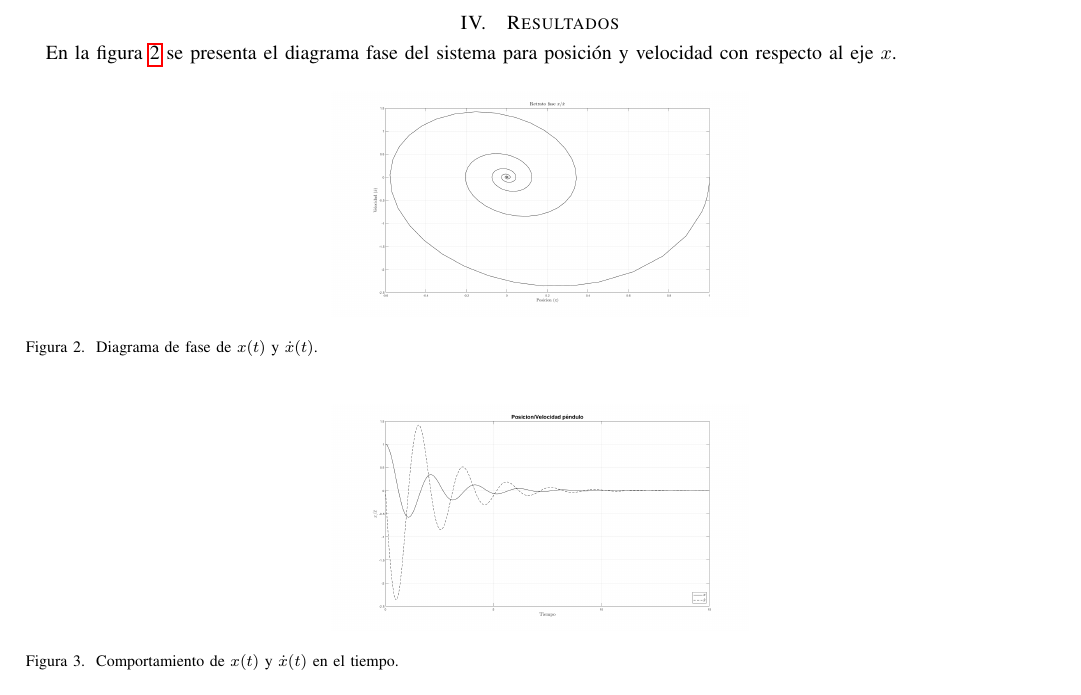
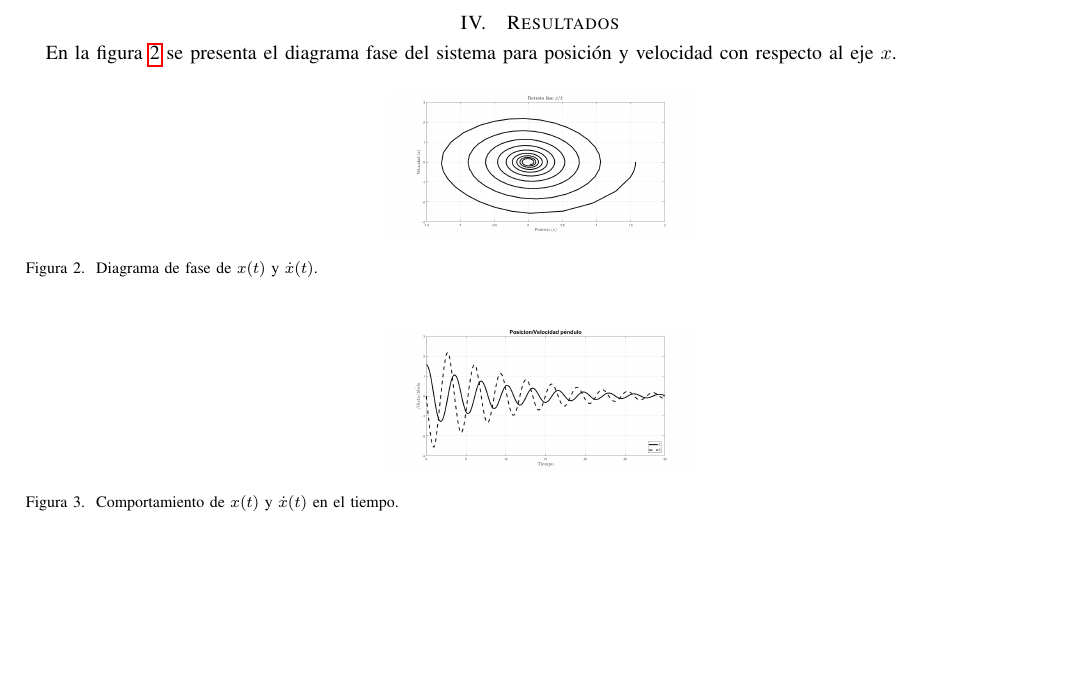
Before and after one commit to der-coder/Cinvestav-SystemModeling-project, a LaTeX paper (Report/report.tex, which reads Report/tex/resultados.tex): part of page 3 of 3, cut so that both start at the same text, the shorter picture padded with empty space. Compiled offline with pdfLaTeX; a missing font is replaced by an installed copy or a similar font; a LaTeX package or settings file that is missing is left out.

Commit message:
Cambio de Imagenes en Resultados

```diff
--- a/Report/tex/resultados.tex
+++ b/Report/tex/resultados.tex
@@ -4,8 +4,8 @@ posición y velocidad con respecto al eje $x$.
 
 \begin{figure}[hb]
  \centering
- \includegraphics[scale=0.15]{./img/fasependulox.png}
- % fasependulox.png: 1853x1003 px, 96dpi, 49.02x26.53 cm, bb=0 0 1390 752
+ \includegraphics[scale=0.15]{./img/fasependulox2.png}
+ % fasependulox2.png: 1853x1003 px, 96dpi, 49.02x26.53 cm, bb=0 0 1390 752
  \caption{Diagrama de fase de $x(t)$ y $\dot{x}(t)$.}
  \label{fig: phase plot x}
 \end{figure}
@@ -14,8 +14,8 @@ posición y velocidad con respecto al eje $x$.
 
 \begin{figure}[hb]
  \centering
- \includegraphics[scale=0.15]{./img/posvelpendulo.png}
- % fasependulox.png: 1853x1003 px, 96dpi, 49.02x26.53 cm, bb=0 0 1390 752
+ \includegraphics[scale=0.15]{./img/posvelpendulo2.png}
+ % fasependulox2.png: 1853x1003 px, 96dpi, 49.02x26.53 cm, bb=0 0 1390 752
  \caption{Comportamiento de $x(t)$ y $\dot{x}(t)$ en el tiempo.}
  \label{fig: time plot x dx}
 \end{figure}
```
Also changed, not shown: Report/img/fasependulox2.png (added), Report/img/posvelpendulo2.png (added), Report/report.pdf.
